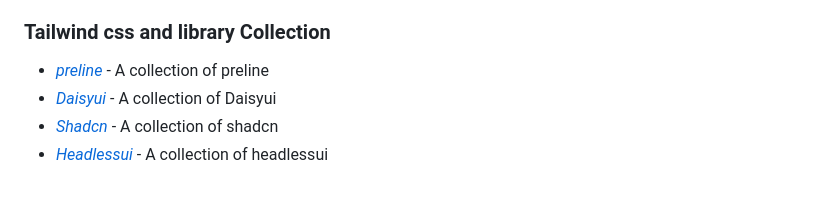
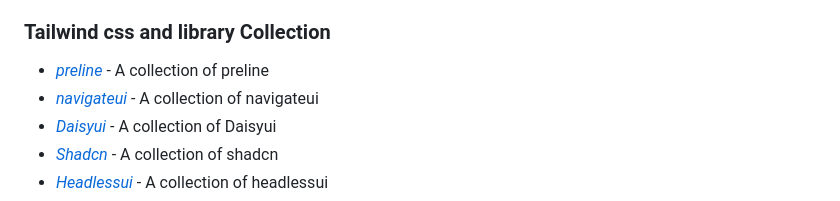
Before and after one commit to julfiker755/github, a Markdown page: npm/README.md, the part around the change. Drawn GitHub-style.

```diff
--- a/npm/README.md
+++ b/npm/README.md
@@ -12,6 +12,7 @@
 
 ### Tailwind css and library Collection
 - *[preline](https://preline.co/)* -  A collection of preline
+- *[navigateui](https://navigateui.com//)* -  A collection of navigateui
 - *[Daisyui](https://daisyui.com)* -  A collection of Daisyui
 - *[Shadcn](https://ui.shadcn.com/)* -  A collection of shadcn
 - *[Headlessui](https://headlessui.com)* -  A collection of headlessui
```
